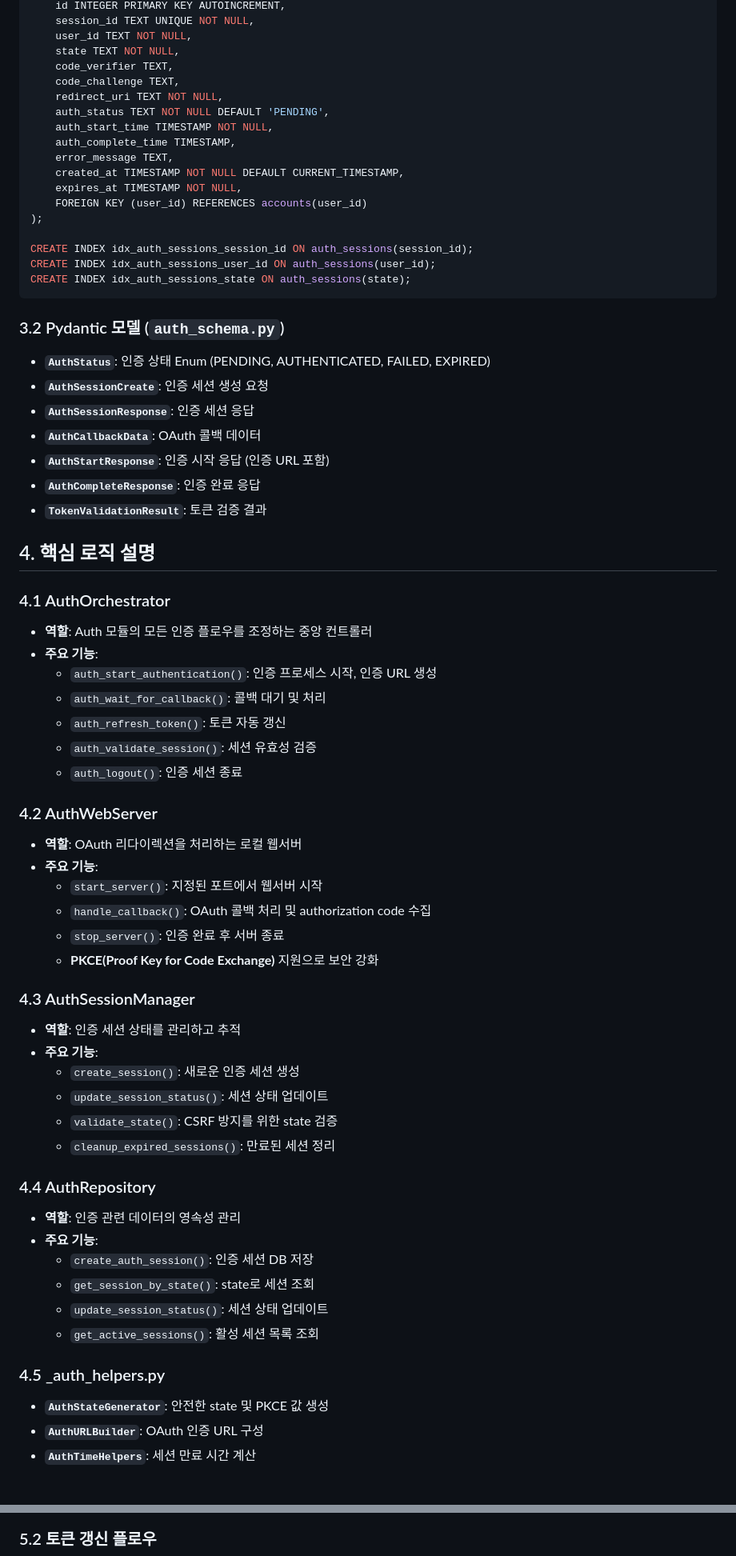
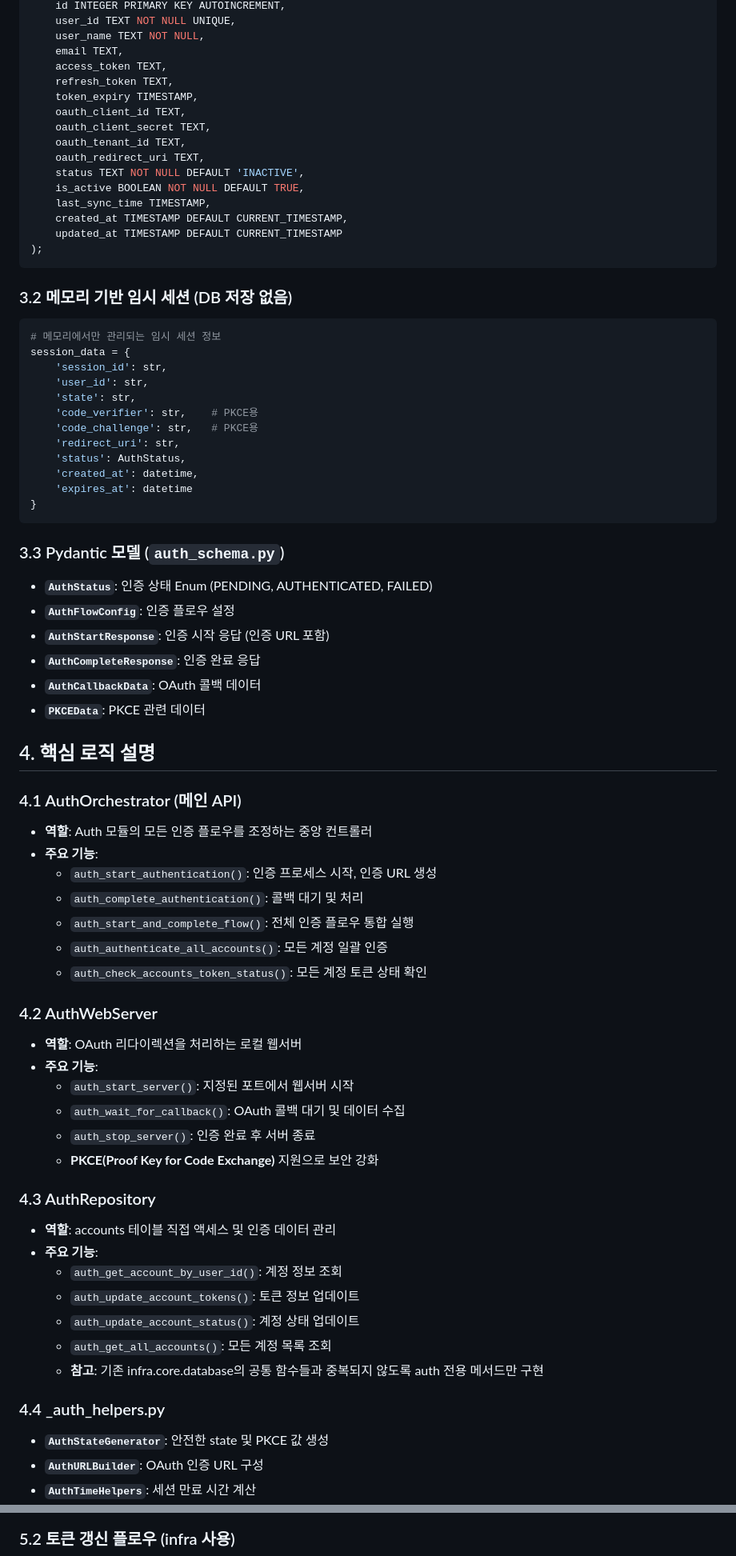
Before and after one commit to kimghw/MailQueryWithMCP, a Markdown page: modules/auth/auth_implementation_plan.md, 2 parts joined by grey strips. Shown at 80% size. Drawn GitHub-style; blank space fills up the shorter version.

````diff
--- a/modules/auth/auth_implementation_plan.md
+++ b/modules/auth/auth_implementation_plan.md
@@ -59,69 +65,75 @@ CREATE TABLE IF NOT EXISTS auth_sessions (
     id INTEGER PRIMARY KEY AUTOINCREMENT,
-    session_id TEXT UNIQUE NOT NULL,
-    user_id TEXT NOT NULL,
-    state TEXT NOT NULL,
-    code_verifier TEXT,
-    code_challenge TEXT,
-    redirect_uri TEXT NOT NULL,
-    auth_status TEXT NOT NULL DEFAULT 'PENDING',
-    auth_start_time TIMESTAMP NOT NULL,
-    auth_complete_time TIMESTAMP,
-    error_message TEXT,
-    created_at TIMESTAMP NOT NULL DEFAULT CURRENT_TIMESTAMP,
-    expires_at TIMESTAMP NOT NULL,
-    FOREIGN KEY (user_id) REFERENCES accounts(user_id)
+    user_id TEXT NOT NULL UNIQUE,
+    user_name TEXT NOT NULL,
+    email TEXT,
+    access_token TEXT,
+    refresh_token TEXT,
+    token_expiry TIMESTAMP,
+    oauth_client_id TEXT,
+    oauth_client_secret TEXT,
+    oauth_tenant_id TEXT,
+    oauth_redirect_uri TEXT,
+    status TEXT NOT NULL DEFAULT 'INACTIVE',
+    is_active BOOLEAN NOT NULL DEFAULT TRUE,
+    last_sync_time TIMESTAMP,
+    created_at TIMESTAMP DEFAULT CURRENT_TIMESTAMP,
+    updated_at TIMESTAMP DEFAULT CURRENT_TIMESTAMP
 );
-
-CREATE INDEX idx_auth_sessions_session_id ON auth_sessions(session_id);
-CREATE INDEX idx_auth_sessions_user_id ON auth_sessions(user_id);
-CREATE INDEX idx_auth_sessions_state ON auth_sessions(state);
 ```
 
-### 3.2 Pydantic 모델 (`auth_schema.py`)
-- **`AuthStatus`**: 인증 상태 Enum (PENDING, AUTHENTICATED, FAILED, EXPIRED)
-- **`AuthSessionCreate`**: 인증 세션 생성 요청
-- **`AuthSessionResponse`**: 인증 세션 응답
-- **`AuthCallbackData`**: OAuth 콜백 데이터
+### 3.2 메모리 기반 임시 세션 (DB 저장 없음)
+```python
+# 메모리에서만 관리되는 임시 세션 정보
+session_data = {
+    'session_id': str,
+    'user_id': str,
+    'state': str,
+    'code_verifier': str,    # PKCE용
+    'code_challenge': str,   # PKCE용
+    'redirect_uri': str,
+    'status': AuthStatus,
+    'created_at': datetime,
+    'expires_at': datetime
+}
+```
+
+### 3.3 Pydantic 모델 (`auth_schema.py`)
+- **`AuthStatus`**: 인증 상태 Enum (PENDING, AUTHENTICATED, FAILED)
+- **`AuthFlowConfig`**: 인증 플로우 설정
 - **`AuthStartResponse`**: 인증 시작 응답 (인증 URL 포함)
 - **`AuthCompleteResponse`**: 인증 완료 응답
-- **`TokenValidationResult`**: 토큰 검증 결과
+- **`AuthCallbackData`**: OAuth 콜백 데이터
+- **`PKCEData`**: PKCE 관련 데이터
 
 ## 4. 핵심 로직 설명
 
-### 4.1 AuthOrchestrator
+### 4.1 AuthOrchestrator (메인 API)
 - **역할**: Auth 모듈의 모든 인증 플로우를 조정하는 중앙 컨트롤러
 - **주요 기능**:
     - `auth_start_authentication()`: 인증 프로세스 시작, 인증 URL 생성
-    - `auth_wait_for_callback()`: 콜백 대기 및 처리
-    - `auth_refresh_token()`: 토큰 자동 갱신
-    - `auth_validate_session()`: 세션 유효성 검증
-    - `auth_logout()`: 인증 세션 종료
+    - `auth_complete_authentication()`: 콜백 대기 및 처리
+    - `auth_start_and_complete_flow()`: 전체 인증 플로우 통합 실행
+    - `auth_authenticate_all_accounts()`: 모든 계정 일괄 인증
+    - `auth_check_accounts_token_status()`: 모든 계정 토큰 상태 확인
 
 ### 4.2 AuthWebServer
 - **역할**: OAuth 리다이렉션을 처리하는 로컬 웹서버
 - **주요 기능**:
-    - `start_server()`: 지정된 포트에서 웹서버 시작
-    - `handle_callback()`: OAuth 콜백 처리 및 authorization code 수집
-    - `stop_server()`: 인증 완료 후 서버 종료
+    - `auth_start_server()`: 지정된 포트에서 웹서버 시작
+    - `auth_wait_for_callback()`: OAuth 콜백 대기 및 데이터 수집
+    - `auth_stop_server()`: 인증 완료 후 서버 종료
     - **PKCE(Proof Key for Code Exchange)** 지원으로 보안 강화
 
-### 4.3 AuthSessionManager
-- **역할**: 인증 세션 상태를 관리하고 추적
+### 4.3 AuthRepository
+- **역할**: accounts 테이블 직접 액세스 및 인증 데이터 관리
 - **주요 기능**:
-    - `create_session()`: 새로운 인증 세션 생성
-    - `update_session_status()`: 세션 상태 업데이트
-    - `validate_state()`: CSRF 방지를 위한 state 검증
-    - `cleanup_expired_sessions()`: 만료된 세션 정리
+    - `auth_get_account_by_user_id()`: 계정 정보 조회
+    - `auth_update_account_tokens()`: 토큰 정보 업데이트
+    - `auth_update_account_status()`: 계정 상태 업데이트
+    - `auth_get_all_accounts()`: 모든 계정 목록 조회
+    - **참고**: 기존 infra.core.database의 공통 함수들과 중복되지 않도록 auth 전용 메서드만 구현
 
-### 4.4 AuthRepository
-- **역할**: 인증 관련 데이터의 영속성 관리
-- **주요 기능**:
-    - `create_auth_session()`: 인증 세션 DB 저장
-    - `get_session_by_state()`: state로 세션 조회
-    - `update_session_status()`: 세션 상태 업데이트
-    - `get_active_sessions()`: 활성 세션 목록 조회
-
-### 4.5 _auth_helpers.py
+### 4.4 _auth_helpers.py
 - **`AuthStateGenerator`**: 안전한 state 및 PKCE 값 생성
 - **`AuthURLBuilder`**: OAuth 인증 URL 구성
 - **`AuthTimeHelpers`**: 세션 만료 시간 계산
@@ -154,7 +165,7 @@ sequenceDiagram
     Orchestrator->>User: auth complete
 ```
 
-### 5.2 토큰 갱신 플로우
+### 5.2 토큰 갱신 플로우 (infra 사용)
 ```mermaid
 sequenceDiagram
     participant Orchestrator
````
Also changed, not shown: other parts of modules/auth/auth_implementation_plan.md (+123 -77 lines), infra/readme_infra.md (+55 -6 lines), modules/auth/auth_work_plan.md (added, +326 -0 lines).
